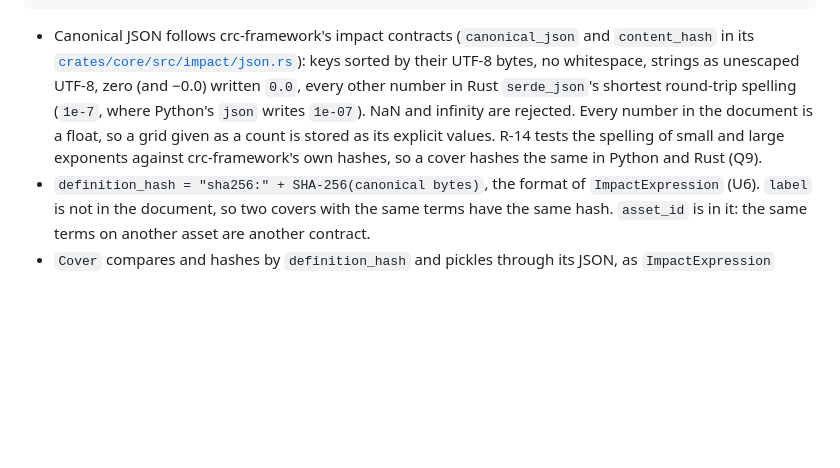
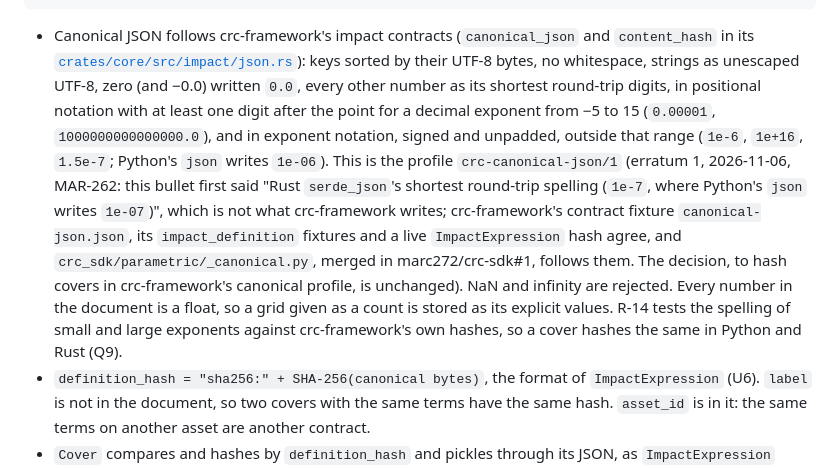
Before and after one commit to marc272/parametric-insurance-design, a Markdown page: docs/adr/0005-crc-parametric-module.md, the part around the change. Rendered like a GitHub page; blank space fills up the shorter version.

Commit message:
MAR-262: ADR 0005 §3 erratum, the canonical number spelling
Co-Authored-By: Claude Opus 5.5 <noreply@anthropic.com>

````diff
--- a/docs/adr/0005-crc-parametric-module.md
+++ b/docs/adr/0005-crc-parametric-module.md
@@ -265,7 +265,7 @@ LinearConstraints(a_ub, b_ub, lower, upper)          # over the amount vector; d
  "semantics_version": "crc-parametric-cover/1"}
 ```
 
-- Canonical JSON follows crc-framework's impact contracts (`canonical_json` and `content_hash` in its [`crates/core/src/impact/json.rs`][fw-json]): keys sorted by their UTF-8 bytes, no whitespace, strings as unescaped UTF-8, zero (and −0.0) written `0.0`, every other number in Rust `serde_json`'s shortest round-trip spelling (`1e-7`, where Python's `json` writes `1e-07`). NaN and infinity are rejected. Every number in the document is a float, so a grid given as a count is stored as its explicit values. R-14 tests the spelling of small and large exponents against crc-framework's own hashes, so a cover hashes the same in Python and Rust (Q9).
+- Canonical JSON follows crc-framework's impact contracts (`canonical_json` and `content_hash` in its [`crates/core/src/impact/json.rs`][fw-json]): keys sorted by their UTF-8 bytes, no whitespace, strings as unescaped UTF-8, zero (and −0.0) written `0.0`, every other number as its shortest round-trip digits, in positional notation with at least one digit after the point for a decimal exponent from −5 to 15 (`0.00001`, `1000000000000000.0`), and in exponent notation, signed and unpadded, outside that range (`1e-6`, `1e+16`, `1.5e-7`; Python's `json` writes `1e-06`). This is the profile `crc-canonical-json/1` (erratum 1, 2026-11-06, MAR-262: this bullet first said "Rust `serde_json`'s shortest round-trip spelling (`1e-7`, where Python's `json` writes `1e-07`)", which is not what crc-framework writes; crc-framework's contract fixture `canonical-json.json`, its `impact_definition` fixtures and a live `ImpactExpression` hash agree, and `crc_sdk/parametric/_canonical.py`, merged in marc272/crc-sdk#1, follows them. The decision, to hash covers in crc-framework's canonical profile, is unchanged). NaN and infinity are rejected. Every number in the document is a float, so a grid given as a count is stored as its explicit values. R-14 tests the spelling of small and large exponents against crc-framework's own hashes, so a cover hashes the same in Python and Rust (Q9).
 - `definition_hash = "sha256:" + SHA-256(canonical bytes)`, the format of `ImpactExpression` (U6). `label` is not in the document, so two covers with the same terms have the same hash. `asset_id` is in it: the same terms on another asset are another contract.
 - `Cover` compares and hashes by `definition_hash` and pickles through its JSON, as `ImpactExpression` does.
 
````
